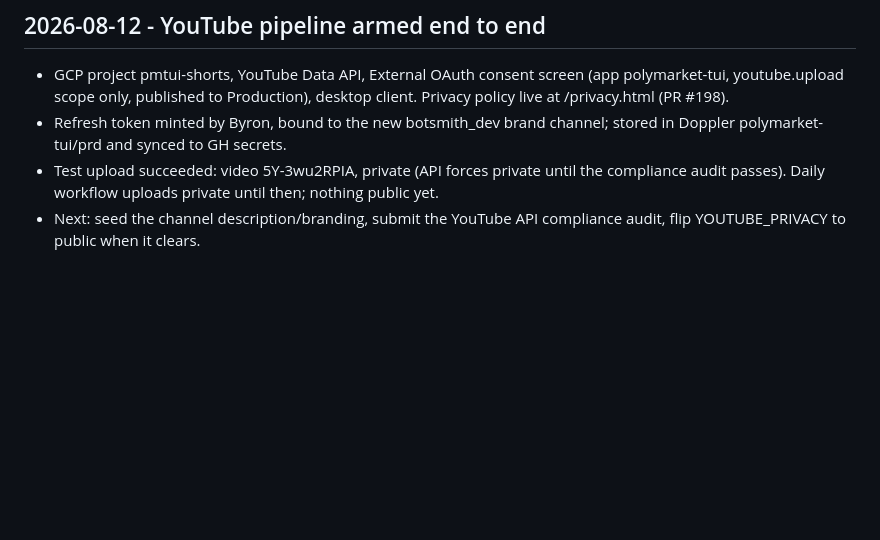
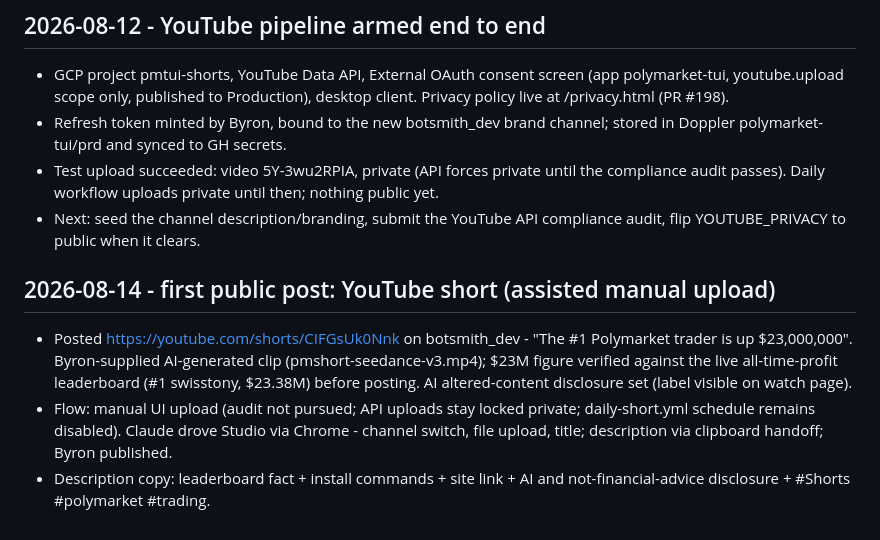
Before and after one commit to byronxlg/polymarket-tui, a Markdown page: docs/marketing-log.md, the part around the change. GitHub-like rendering; blank space fills up the shorter version.

Commit message:
Marketing log: first public short posted (CIFGsUk0Nnk) (#203)

```diff
--- a/docs/marketing-log.md
+++ b/docs/marketing-log.md
@@ -381,3 +381,17 @@ we can rename later. No messages sent on this channel yet.
   then; nothing public yet.
 - Next: seed the channel description/branding, submit the YouTube API
   compliance audit, flip YOUTUBE_PRIVACY to public when it clears.
+
+## 2026-08-14 - first public post: YouTube short (assisted manual upload)
+
+- Posted https://youtube.com/shorts/CIFGsUk0Nnk on botsmith_dev - "The #1
+  Polymarket trader is up $23,000,000". Byron-supplied AI-generated clip
+  (pmshort-seedance-v3.mp4); $23M figure verified against the live
+  all-time-profit leaderboard (#1 swisstony, $23.38M) before posting.
+  AI altered-content disclosure set (label visible on watch page).
+- Flow: manual UI upload (audit not pursued; API uploads stay locked
+  private; daily-short.yml schedule remains disabled). Claude drove Studio
+  via Chrome - channel switch, file upload, title; description via
+  clipboard handoff; Byron published.
+- Description copy: leaderboard fact + install commands + site link + AI
+  and not-financial-advice disclosure + #Shorts #polymarket #trading.
```
